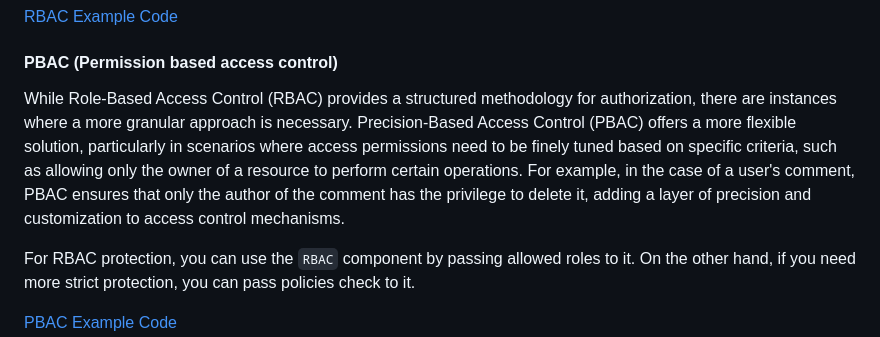
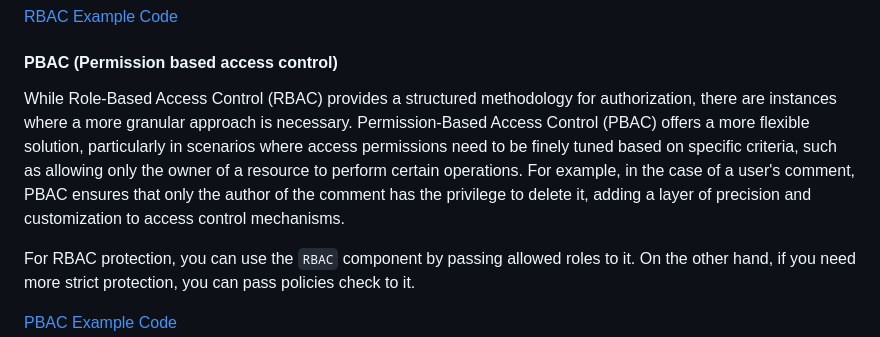
Before and after one commit to rk22sm/proof_react, a Markdown page: docs/security.md, the part around the change. Rendered like a GitHub page.

Commit message:
Correct spelling in security.md (#236)

```diff
--- a/docs/security.md
+++ b/docs/security.md
@@ -51,7 +51,7 @@ In a role-based authorization model, access to resources is determined by defini
 
 #### PBAC (Permission based access control)
 
-While Role-Based Access Control (RBAC) provides a structured methodology for authorization, there are instances where a more granular approach is necessary. Precision-Based Access Control (PBAC) offers a more flexible solution, particularly in scenarios where access permissions need to be finely tuned based on specific criteria, such as allowing only the owner of a resource to perform certain operations. For example, in the case of a user's comment, PBAC ensures that only the author of the comment has the privilege to delete it, adding a layer of precision and customization to access control mechanisms.
+While Role-Based Access Control (RBAC) provides a structured methodology for authorization, there are instances where a more granular approach is necessary. Permission-Based Access Control (PBAC) offers a more flexible solution, particularly in scenarios where access permissions need to be finely tuned based on specific criteria, such as allowing only the owner of a resource to perform certain operations. For example, in the case of a user's comment, PBAC ensures that only the author of the comment has the privilege to delete it, adding a layer of precision and customization to access control mechanisms.
 
 For RBAC protection, you can use the `RBAC` component by passing allowed roles to it. On the other hand, if you need more strict protection, you can pass policies check to it.
 
```
